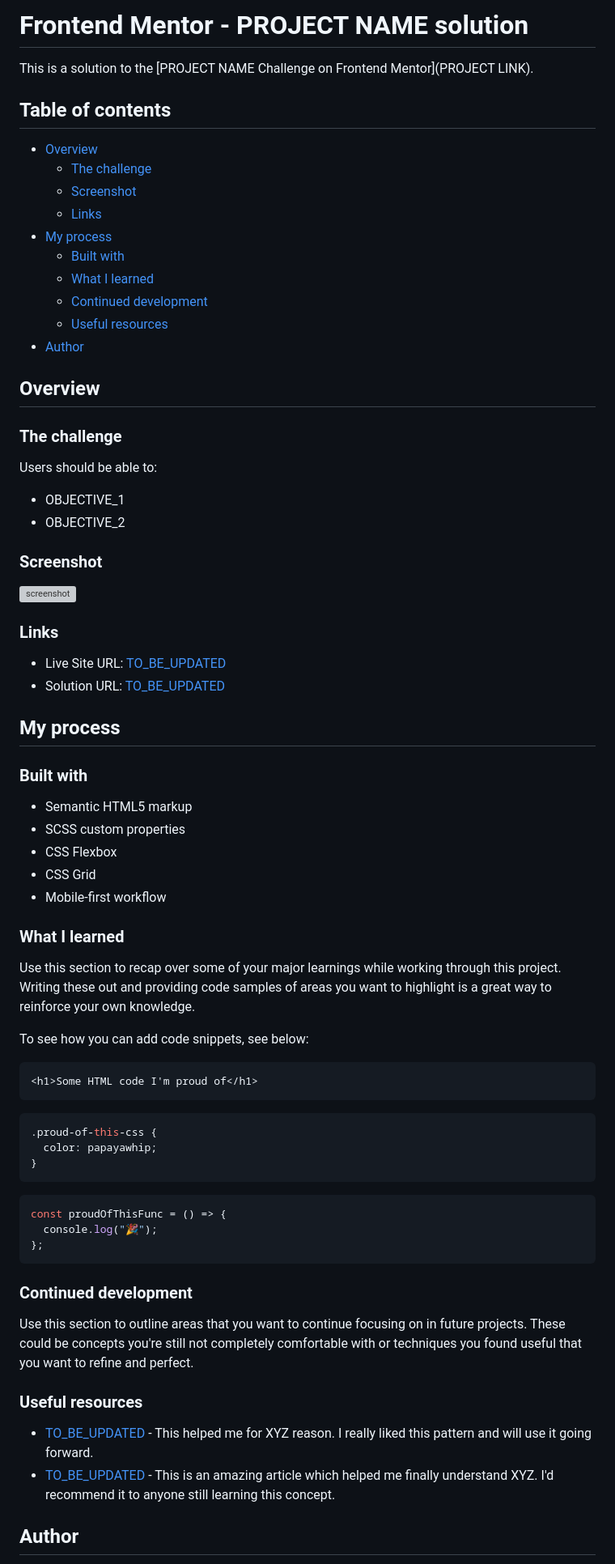
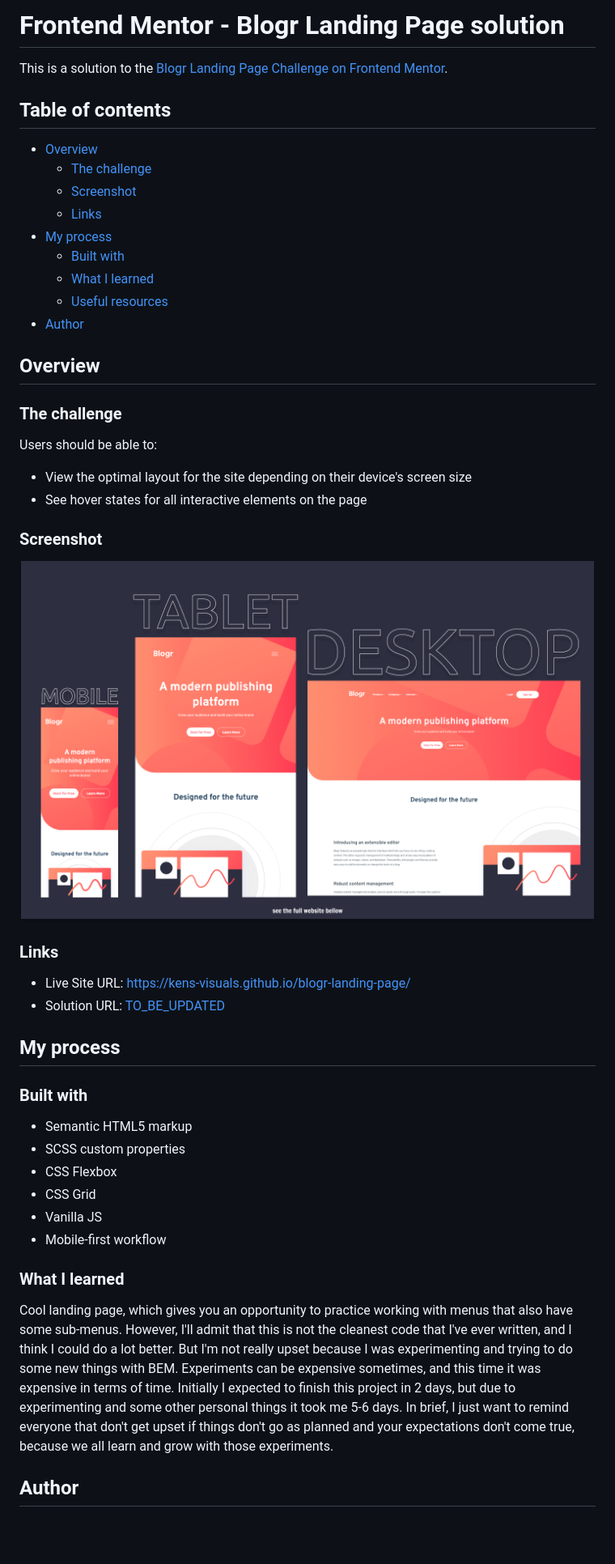
Before and after one commit to Web-Dev-Collaborative/blogr-landing-page, a Markdown page: README.md, the part around the change. Shown at 81% size. Rendered like a GitHub page; pictures changed too: images/screenshot.png (added); blank space fills up the shorter version; grey boxes are pictures that could not be loaded.

Commit message:
update README and fix HTML changes

````diff
--- a/README.md
+++ b/README.md
@@ -1,6 +1,6 @@
-# Frontend Mentor - PROJECT NAME solution
+# Frontend Mentor - Blogr Landing Page solution
 
-This is a solution to the [PROJECT NAME Challenge on Frontend Mentor](PROJECT LINK).
+This is a solution to the [Blogr Landing Page Challenge on Frontend Mentor](https://www.frontendmentor.io/challenges/blogr-landing-page-EX2RLAApP).
 
 ## Table of contents
 
@@ -11,7 +11,6 @@ This is a solution to the [PROJECT NAME Challenge on Frontend Mentor](PROJECT LI
 - [My process](#my-process)
   - [Built with](#built-with)
   - [What I learned](#what-i-learned)
-  - [Continued development](#continued-development)
   - [Useful resources](#useful-resources)
 - [Author](#author)
 
@@ -21,8 +20,8 @@ This is a solution to the [PROJECT NAME Challenge on Frontend Mentor](PROJECT LI
 
 Users should be able to:
 
-- OBJECTIVE_1
-- OBJECTIVE_2
+- View the optimal layout for the site depending on their device's screen size
+- See hover states for all interactive elements on the page
 
 ### Screenshot
 
@@ -30,7 +29,7 @@ Users should be able to:
 
 ### Links
 
-- Live Site URL: [TO_BE_UPDATED](TO_BE_UPDATED)
+- Live Site URL: [https://kens-visuals.github.io/blogr-landing-page/](https://kens-visuals.github.io/blogr-landing-page/)
 - Solution URL: [TO_BE_UPDATED](TO_BE_UPDATED)
 
 ## My process
@@ -41,38 +40,12 @@ Users should be able to:
 - SCSS custom properties
 - CSS Flexbox
 - CSS Grid
+- Vanilla JS
 - Mobile-first workflow
 
 ### What I learned
 
-Use this section to recap over some of your major learnings while working through this project. Writing these out and providing code samples of areas you want to highlight is a great way to reinforce your own knowledge.
-
-To see how you can add code snippets, see below:
-
-```html
-<h1>Some HTML code I'm proud of</h1>
-```
-
-```css
-.proud-of-this-css {
-  color: papayawhip;
-}
-```
-
-```js
-const proudOfThisFunc = () => {
-  console.log("🎉");
-};
-```
-
-### Continued development
-
-Use this section to outline areas that you want to continue focusing on in future projects. These could be concepts you're still not completely comfortable with or techniques you found useful that you want to refine and perfect.
-
-### Useful resources
-
-- [TO_BE_UPDATED]() - This helped me for XYZ reason. I really liked this pattern and will use it going forward.
-- [TO_BE_UPDATED]() - This is an amazing article which helped me finally understand XYZ. I'd recommend it to anyone still learning this concept.
+Cool landing page, which gives you an opportunity to practice working with menus that also have some sub-menus. However, I'll admit that this is not the cleanest code that I've ever written, and I think I could do a lot better. But I'm not really upset because I was experimenting and trying to do some new things with BEM. Experiments can be expensive sometimes, and this time it was expensive in terms of time. Initially I expected to finish this project in 2 days, but due to experimenting and some other personal things it took me 5-6 days. In brief, I just want to remind everyone that don't get upset if things don't go as planned and your expectations don't come true, because we all learn and grow with those experiments.
 
 ## Author
 
````
Also changed, not shown: 3 other files.
